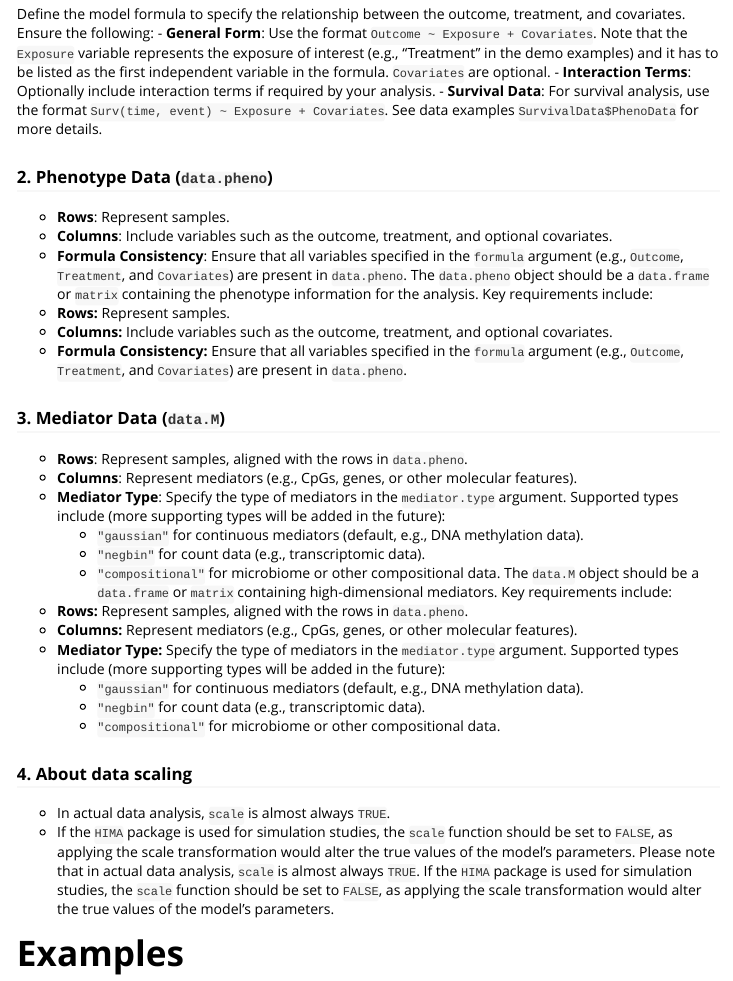
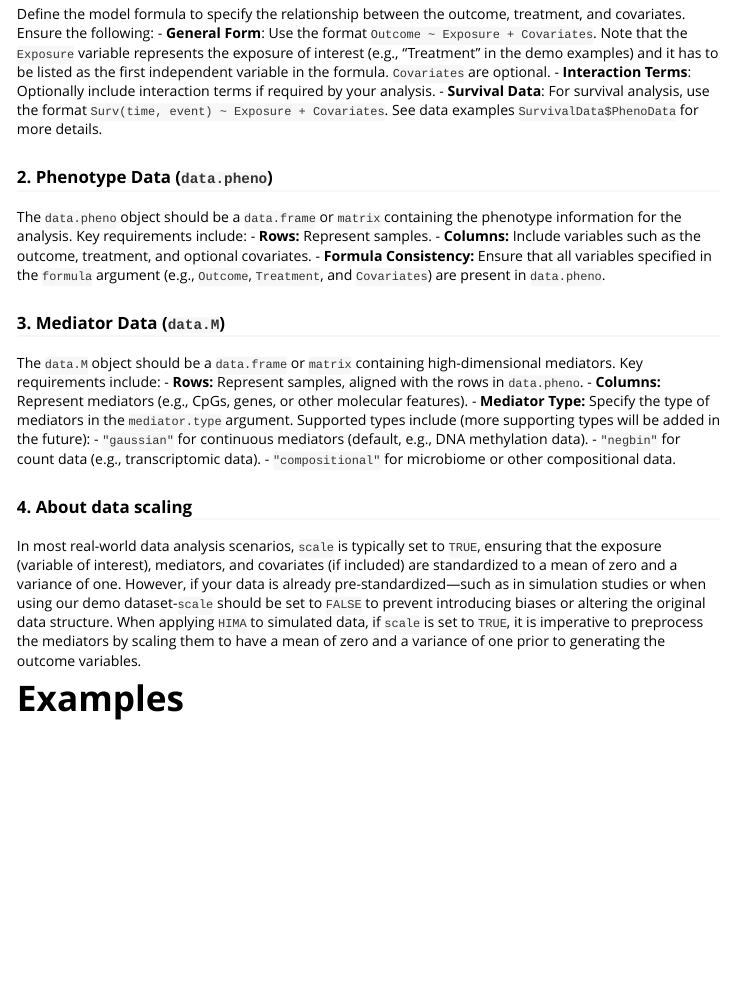
Before and after one commit to YinanZheng/HIMA, an R Markdown document (vignettes/hima-vignette.Rmd): the page in a window 1100 px wide, from 1350 px down. Rendered offline with R 4.5, knitr and Pandoc, with nearby package versions; some code elsewhere in the file could not run offline.

Commit message:
HIMA 2.3.1

```diff
--- a/vignettes/hima-vignette.Rmd
+++ b/vignettes/hima-vignette.Rmd
@@ -77,9 +77,6 @@ Define the model formula to specify the relationship between the outcome, treatm
 
 ### 2. Phenotype Data (`data.pheno`)
 
-- **Rows**: Represent samples.
-- **Columns**: Include variables such as the outcome, treatment, and optional covariates.
-- **Formula Consistency**: Ensure that all variables specified in the `formula` argument (e.g., `Outcome`, `Treatment`, and `Covariates`) are present in `data.pheno`.
 The `data.pheno` object should be a `data.frame` or `matrix` containing the phenotype information for the analysis. Key requirements include:
 - **Rows:** Represent samples.
 - **Columns:** Include variables such as the outcome, treatment, and optional covariates.
@@ -87,12 +84,6 @@ The `data.pheno` object should be a `data.frame` or `matrix` containing the phen
 
 ### 3. Mediator Data (`data.M`)
 
-- **Rows**: Represent samples, aligned with the rows in `data.pheno`.
-- **Columns**: Represent mediators (e.g., CpGs, genes, or other molecular features).
-- **Mediator Type**: Specify the type of mediators in the `mediator.type` argument. Supported types include (more supporting types will be added in the future):
-  - `"gaussian"` for continuous mediators (default, e.g., DNA methylation data).
-  - `"negbin"` for count data (e.g., transcriptomic data).
-  - `"compositional"` for microbiome or other compositional data.
 The `data.M` object should be a `data.frame` or `matrix` containing high-dimensional mediators. Key requirements include:
 - **Rows:** Represent samples, aligned with the rows in `data.pheno`.
 - **Columns:** Represent mediators (e.g., CpGs, genes, or other molecular features).
@@ -103,9 +94,7 @@ The `data.M` object should be a `data.frame` or `matrix` containing high-dimensi
 
 ### 4. About data scaling
 
-- In actual data analysis, `scale` is almost always `TRUE`.
-- If the `HIMA` package is used for simulation studies, the `scale` function should be set to `FALSE`, as applying the scale transformation would alter the true values of the model's parameters.
-Please note that in actual data analysis, `scale` is almost always `TRUE`. If the `HIMA` package is used for simulation studies, the `scale` function should be set to `FALSE`, as applying the scale transformation would alter the true values of the model's parameters.
+In most real-world data analysis scenarios, `scale` is typically set to `TRUE`, ensuring that the exposure (variable of interest), mediators, and covariates (if included) are standardized to a mean of zero and a variance of one. However, if your data is already pre-standardized—such as in simulation studies or when using our demo dataset-`scale` should be set to `FALSE` to prevent introducing biases or altering the original data structure. When applying `HIMA` to simulated data, if `scale` is set to `TRUE`, it is imperative to preprocess the mediators by scaling them to have a mean of zero and a variance of one prior to generating the outcome variables.
 
 
 
```
Also changed, not shown: README.md.
